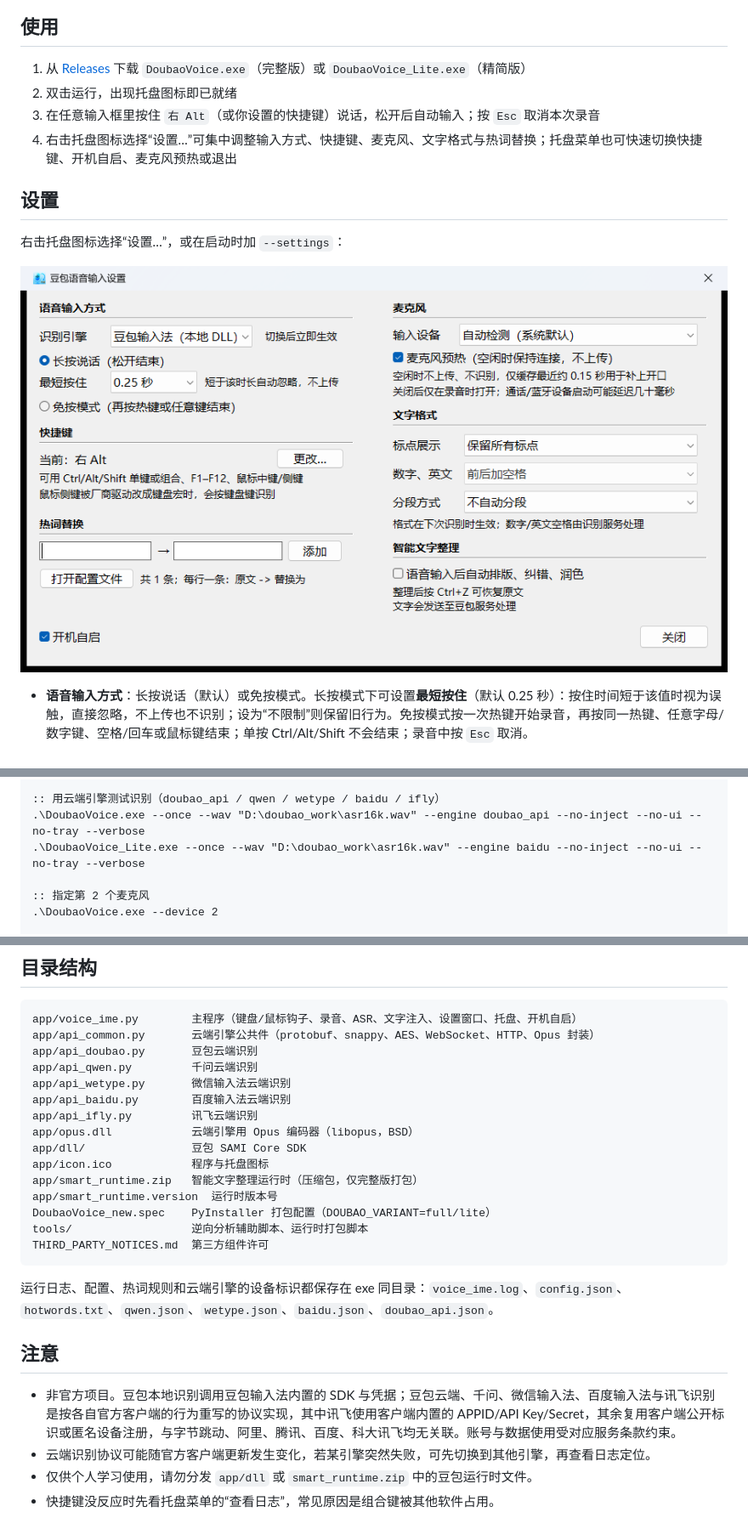
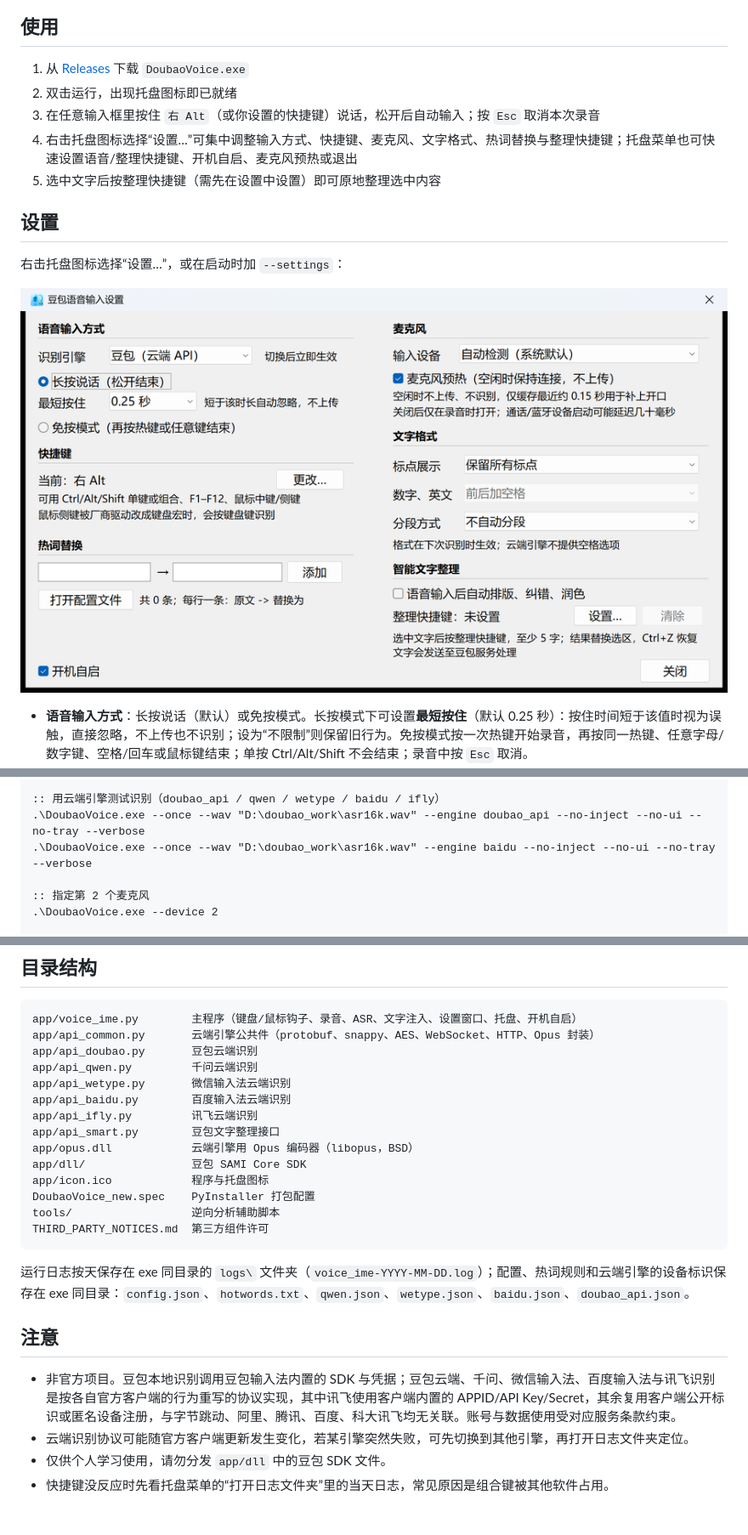
Before and after one commit to yc-2018/DoubaoVoiceIME, a Markdown page: README.md, 3 parts joined by grey strips. Shown at 85% size. GitHub-like rendering; pictures changed too: docs/screenshots/settings.png.

````diff
--- a/README.md
+++ b/README.md
@@ -53,10 +47,11 @@
 
 ## 使用
 
-1. 从 [Releases](../../releases) 下载 `DoubaoVoice.exe`（完整版）或 `DoubaoVoice_Lite.exe`（精简版）
+1. 从 [Releases](../../releases) 下载 `DoubaoVoice.exe`
 2. 双击运行，出现托盘图标即已就绪
 3. 在任意输入框里按住 `右 Alt`（或你设置的快捷键）说话，松开后自动输入；按 `Esc` 取消本次录音
-4. 右击托盘图标选择“设置…”可集中调整输入方式、快捷键、麦克风、文字格式与热词替换；托盘菜单也可快速切换快捷键、开机自启、麦克风预热或退出
+4. 右击托盘图标选择“设置…”可集中调整输入方式、快捷键、麦克风、文字格式、热词替换与整理快捷键；托盘菜单也可快速设置语音/整理快捷键、开机自启、麦克风预热或退出
+5. 选中文字后按整理快捷键（需先在设置中设置）即可原地整理选中内容
 
 ## 设置
 
@@ -129,7 +118,7 @@ python -m PyInstaller --noconfirm --clean DoubaoVoice_new.spec
 
 :: 用云端引擎测试识别（doubao_api / qwen / wetype / baidu / ifly）
 .\DoubaoVoice.exe --once --wav "D:\doubao_work\asr16k.wav" --engine doubao_api --no-inject --no-ui --no-tray --verbose
-.\DoubaoVoice_Lite.exe --once --wav "D:\doubao_work\asr16k.wav" --engine baidu --no-inject --no-ui --no-tray --verbose
+.\DoubaoVoice.exe --once --wav "D:\doubao_work\asr16k.wav" --engine baidu --no-inject --no-ui --no-tray --verbose
 
 :: 指定第 2 个麦克风
 .\DoubaoVoice.exe --device 2
@@ -159,21 +148,20 @@ app/api_qwen.py         千问云端识别
 app/api_wetype.py       微信输入法云端识别
 app/api_baidu.py        百度输入法云端识别
 app/api_ifly.py         讯飞云端识别
+app/api_smart.py        豆包文字整理接口
 app/opus.dll            云端引擎用 Opus 编码器（libopus，BSD）
 app/dll/                豆包 SAMI Core SDK
 app/icon.ico            程序与托盘图标
-app/smart_runtime.zip   智能文字整理运行时（压缩包，仅完整版打包）
-app/smart_runtime.version  运行时版本号
-DoubaoVoice_new.spec    PyInstaller 打包配置（DOUBAO_VARIANT=full/lite）
-tools/                  逆向分析辅助脚本、运行时打包脚本
+DoubaoVoice_new.spec    PyInstaller 打包配置
+tools/                  逆向分析辅助脚本
 THIRD_PARTY_NOTICES.md  第三方组件许可
 ```
 
-运行日志、配置、热词规则和云端引擎的设备标识都保存在 exe 同目录：`voice_ime.log`、`config.json`、`hotwords.txt`、`qwen.json`、`wetype.json`、`baidu.json`、`doubao_api.json`。
+运行日志按天保存在 exe 同目录的 `logs\` 文件夹（`voice_ime-YYYY-MM-DD.log`）；配置、热词规则和云端引擎的设备标识保存在 exe 同目录：`config.json`、`hotwords.txt`、`qwen.json`、`wetype.json`、`baidu.json`、`doubao_api.json`。
 
 ## 注意
 
 - 非官方项目。豆包本地识别调用豆包输入法内置的 SDK 与凭据；豆包云端、千问、微信输入法、百度输入法与讯飞识别是按各自官方客户端的行为重写的协议实现，其中讯飞使用客户端内置的 APPID/API Key/Secret，其余复用客户端公开标识或匿名设备注册，与字节跳动、阿里、腾讯、百度、科大讯飞均无关联。账号与数据使用受对应服务条款约束。
-- 云端识别协议可能随官方客户端更新发生变化，若某引擎突然失败，可先切换到其他引擎，再查看日志定位。
-- 仅供个人学习使用，请勿分发 `app/dll` 或 `smart_runtime.zip` 中的豆包运行时文件。
-- 快捷键没反应时先看托盘菜单的“查看日志”，常见原因是组合键被其他软件占用。
+- 云端识别协议可能随官方客户端更新发生变化，若某引擎突然失败，可先切换到其他引擎，再打开日志文件夹定位。
+- 仅供个人学习使用，请勿分发 `app/dll` 中的豆包 SDK 文件。
+- 快捷键没反应时先看托盘菜单的“打开日志文件夹”里的当天日志，常见原因是组合键被其他软件占用。
````
Also changed, not shown: other parts of README.md (+10 -22 lines), 8 other files.
